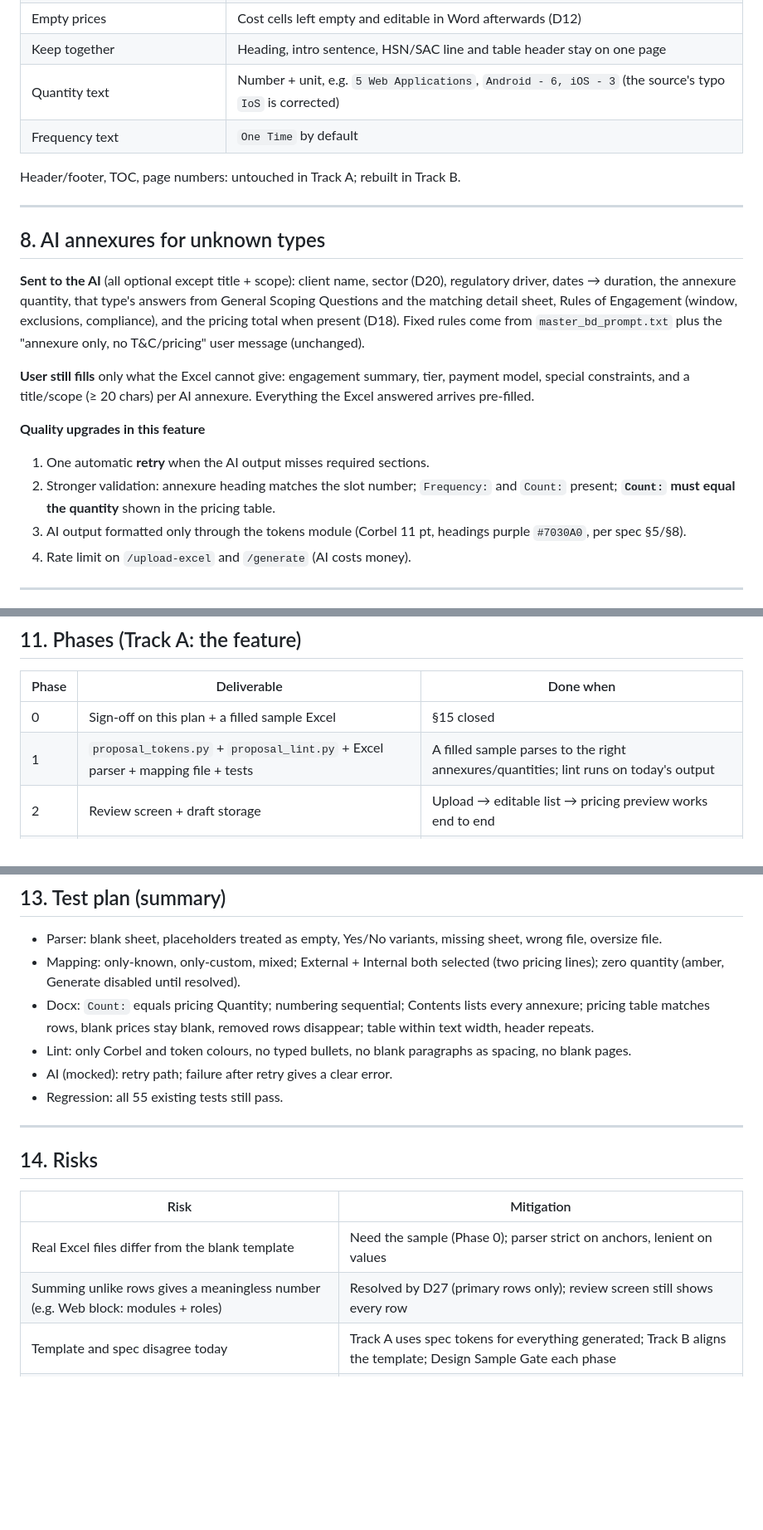
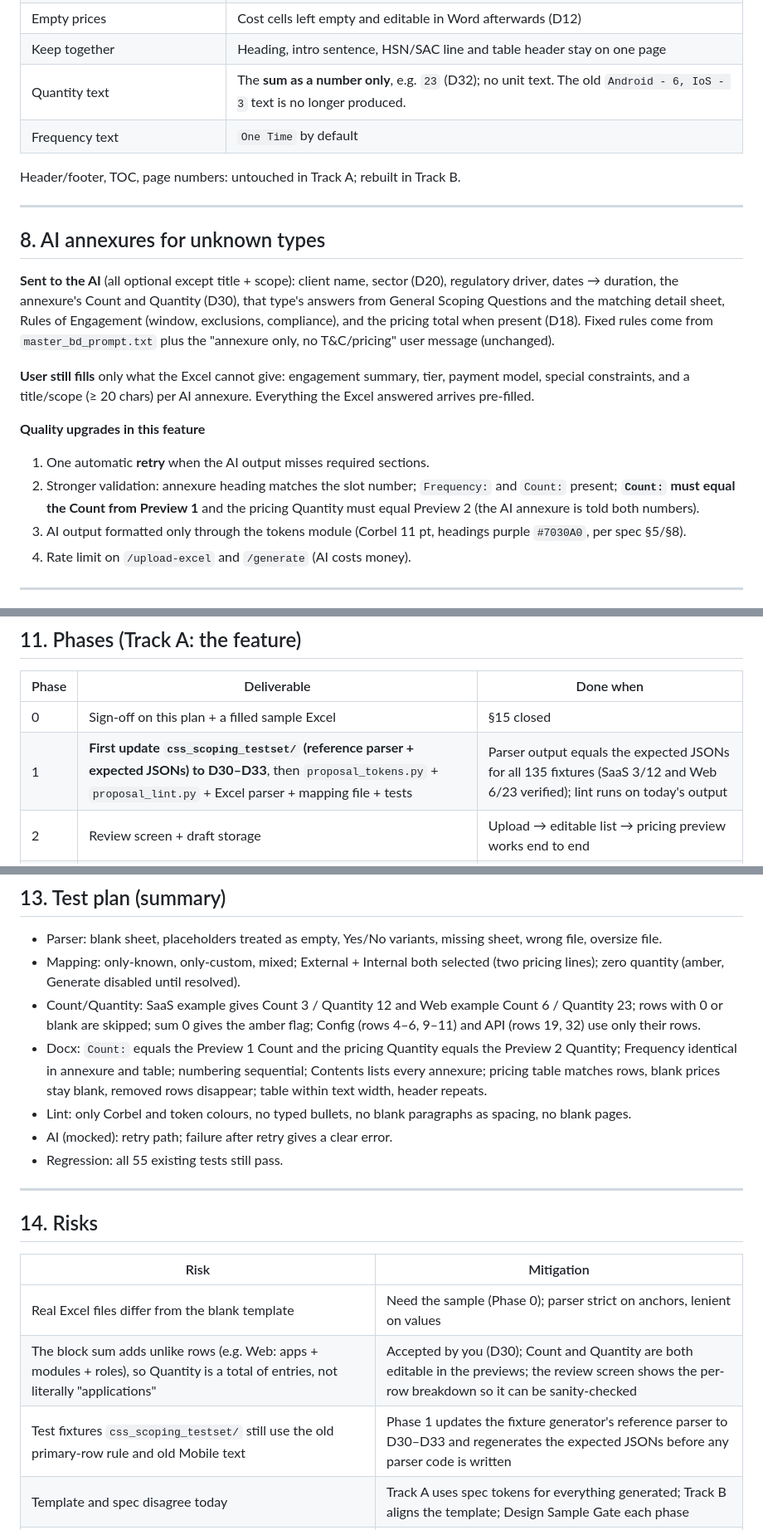
Before and after one commit to developer-cybersmith/proposal-generator, a Markdown page: docs/ADVANCED_FEATURE_PLAN.md, 3 parts joined by grey strips. Shown at 83% size. Drawn GitHub-style; blank space fills up the shorter version.

```diff
--- a/docs/ADVANCED_FEATURE_PLAN.md
+++ b/docs/ADVANCED_FEATURE_PLAN.md
@@ -205,7 +227,7 @@ Source of structure: `CyberSmithSECURE Annexures 2.docx`, the table before the p
 | With prices | `₹ 1,25,000 /- * + 18% GST` (Indian digit grouping, sum of entered prices) |
 | Empty prices | Cost cells left empty and editable in Word afterwards (D12) |
 | Keep together | Heading, intro sentence, HSN/SAC line and table header stay on one page |
-| Quantity text | Number + unit, e.g. `5 Web Applications`, `Android - 6, iOS - 3` (the source's typo `IoS` is corrected) |
+| Quantity text | The **sum as a number only**, e.g. `23` (D32); no unit text. The old `Android - 6, IoS - 3` text is no longer produced. |
 | Frequency text | `One Time` by default |
 
 Header/footer, TOC, page numbers: untouched in Track A; rebuilt in Track B.
@@ -214,13 +236,13 @@ Header/footer, TOC, page numbers: untouched in Track A; rebuilt in Track B.
 
 ## 8. AI annexures for unknown types
 
-**Sent to the AI** (all optional except title + scope): client name, sector (D20), regulatory driver, dates → duration, the annexure quantity, that type's answers from General Scoping Questions and the matching detail sheet, Rules of Engagement (window, exclusions, compliance), and the pricing total when present (D18). Fixed rules come from `master_bd_prompt.txt` plus the "annexure only, no T&C/pricing" user message (unchanged).
+**Sent to the AI** (all optional except title + scope): client name, sector (D20), regulatory driver, dates → duration, the annexure's Count and Quantity (D30), that type's answers from General Scoping Questions and the matching detail sheet, Rules of Engagement (window, exclusions, compliance), and the pricing total when present (D18). Fixed rules come from `master_bd_prompt.txt` plus the "annexure only, no T&C/pricing" user message (unchanged).
 
 **User still fills** only what the Excel cannot give: engagement summary, tier, payment model, special constraints, and a title/scope (≥ 20 chars) per AI annexure. Everything the Excel answered arrives pre-filled.
 
 **Quality upgrades in this feature**
 1. One automatic **retry** when the AI output misses required sections.
-2. Stronger validation: annexure heading matches the slot number; `Frequency:` and `Count:` present; **`Count:` must equal the quantity** shown in the pricing table.
+2. Stronger validation: annexure heading matches the slot number; `Frequency:` and `Count:` present; **`Count:` must equal the Count from Preview 1** and the pricing Quantity must equal Preview 2 (the AI annexure is told both numbers).
 3. AI output formatted only through the tokens module (Corbel 11 pt, headings purple `#7030A0`, per spec §5/§8).
 4. Rate limit on `/upload-excel` and `/generate` (AI costs money).
 
@@ -271,7 +293,7 @@ Header/footer, TOC, page numbers: untouched in Track A; rebuilt in Track B.
 | Phase | Deliverable | Done when |
 |-------|-------------|-----------|
 | 0 | Sign-off on this plan + a filled sample Excel | §15 closed |
-| 1 | `proposal_tokens.py` + `proposal_lint.py` + Excel parser + mapping file + tests | A filled sample parses to the right annexures/quantities; lint runs on today's output |
+| 1 | **First update `css_scoping_testset/` (reference parser + expected JSONs) to D30–D33**, then `proposal_tokens.py` + `proposal_lint.py` + Excel parser + mapping file + tests | Parser output equals the expected JSONs for all 135 fixtures (SaaS 3/12 and Web 6/23 verified); lint runs on today's output |
 | 2 | Review screen + draft storage | Upload → editable list → pricing preview works end to end |
 | 3 | `Count:`/`Frequency:` rewrite + pricing table in the docx | Generated Word passes lint; **Design Sample Gate**: you approve the table against the spec |
 | 4 | AI annexures from Excel context + retry + stronger validation | A mix of known + custom annexures generates, numbering correct, no blank pages |
@@ -306,7 +328,8 @@ The spec describes `Annexures 2.docx` (11 annexures, 1 section, 1 in margins). O
 
 - Parser: blank sheet, placeholders treated as empty, Yes/No variants, missing sheet, wrong file, oversize file.
 - Mapping: only-known, only-custom, mixed; External + Internal both selected (two pricing lines); zero quantity (amber, Generate disabled until resolved).
-- Docx: `Count:` equals pricing Quantity; numbering sequential; Contents lists every annexure; pricing table matches rows, blank prices stay blank, removed rows disappear; table within text width, header repeats.
+- Count/Quantity: SaaS example gives Count 3 / Quantity 12 and Web example Count 6 / Quantity 23; rows with 0 or blank are skipped; sum 0 gives the amber flag; Config (rows 4–6, 9–11) and API (rows 19, 32) use only their rows.
+- Docx: `Count:` equals the Preview 1 Count and the pricing Quantity equals the Preview 2 Quantity; Frequency identical in annexure and table; numbering sequential; Contents lists every annexure; pricing table matches rows, blank prices stay blank, removed rows disappear; table within text width, header repeats.
 - Lint: only Corbel and token colours, no typed bullets, no blank paragraphs as spacing, no blank pages.
 - AI (mocked): retry path; failure after retry gives a clear error.
 - Regression: all 55 existing tests still pass.
@@ -318,7 +341,8 @@ The spec describes `Annexures 2.docx` (11 annexures, 1 section, 1 in margins). O
 | Risk | Mitigation |
 |------|------------|
 | Real Excel files differ from the blank template | Need the sample (Phase 0); parser strict on anchors, lenient on values |
-| Summing unlike rows gives a meaningless number (e.g. Web block: modules + roles) | Resolved by D27 (primary rows only); review screen still shows every row |
+| The block sum adds unlike rows (e.g. Web: apps + modules + roles), so Quantity is a total of entries, not literally "applications" | Accepted by you (D30); Count and Quantity are both editable in the previews; the review screen shows the per-row breakdown so it can be sanity-checked |
+| Test fixtures `css_scoping_testset/` still use the old primary-row rule and old Mobile text | Phase 1 updates the fixture generator's reference parser to D30–D33 and regenerates the expected JSONs before any parser code is written |
 | Template and spec disagree today | Track A uses spec tokens for everything generated; Track B aligns the template; Design Sample Gate each phase |
 | AI invents details | Retry + validation + review screen + human check of the .docx |
 | Blank pages / wrong numbering | Hard acceptance rules (§0) + automated lint + PDF render check |
```
Also changed, not shown: other parts of docs/ADVANCED_FEATURE_PLAN.md (+55 -33 lines).
